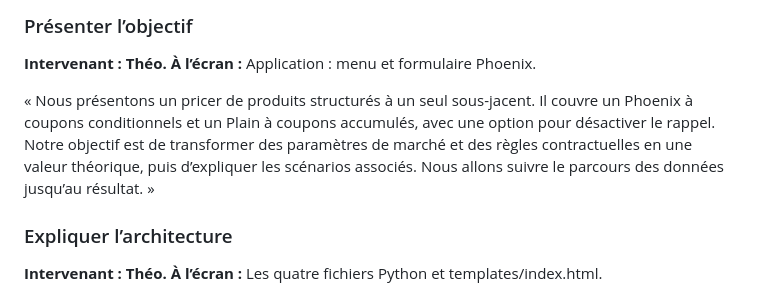
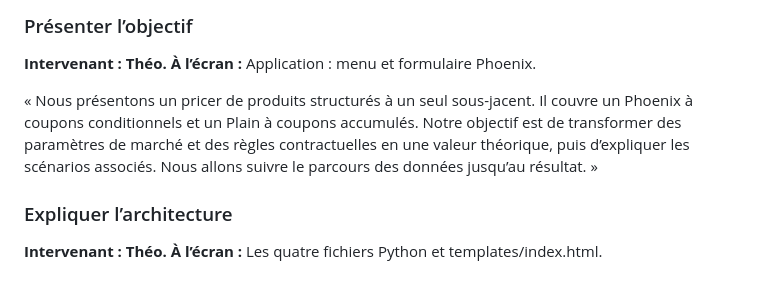
Before and after one commit to Pashattm/Pricer-Joesph-and-Th-o, a Markdown page: presentation_video/01_SCRIPT_VIDEO.md, the part around the change. Drawn GitHub-style.

Commit message:
Clarify description of structured product pricer
Removed the mention of the option to disable the recall in the description of the pricer.

```diff
--- a/presentation_video/01_SCRIPT_VIDEO.md
+++ b/presentation_video/01_SCRIPT_VIDEO.md
@@ -16,7 +16,7 @@ Le projet est présenté collectivement. La répartition ci-dessous organise la
 
 **Intervenant : Théo. À l’écran :** Application : menu et formulaire Phoenix.
 
-« Nous présentons un pricer de produits structurés à un seul sous-jacent. Il couvre un Phoenix à coupons conditionnels et un Plain à coupons accumulés, avec une option pour désactiver le rappel. Notre objectif est de transformer des paramètres de marché et des règles contractuelles en une valeur théorique, puis d’expliquer les scénarios associés. Nous allons suivre le parcours des données jusqu’au résultat. »
+« Nous présentons un pricer de produits structurés à un seul sous-jacent. Il couvre un Phoenix à coupons conditionnels et un Plain à coupons accumulés. Notre objectif est de transformer des paramètres de marché et des règles contractuelles en une valeur théorique, puis d’expliquer les scénarios associés. Nous allons suivre le parcours des données jusqu’au résultat. »
 
 ### Expliquer l’architecture
 
```
